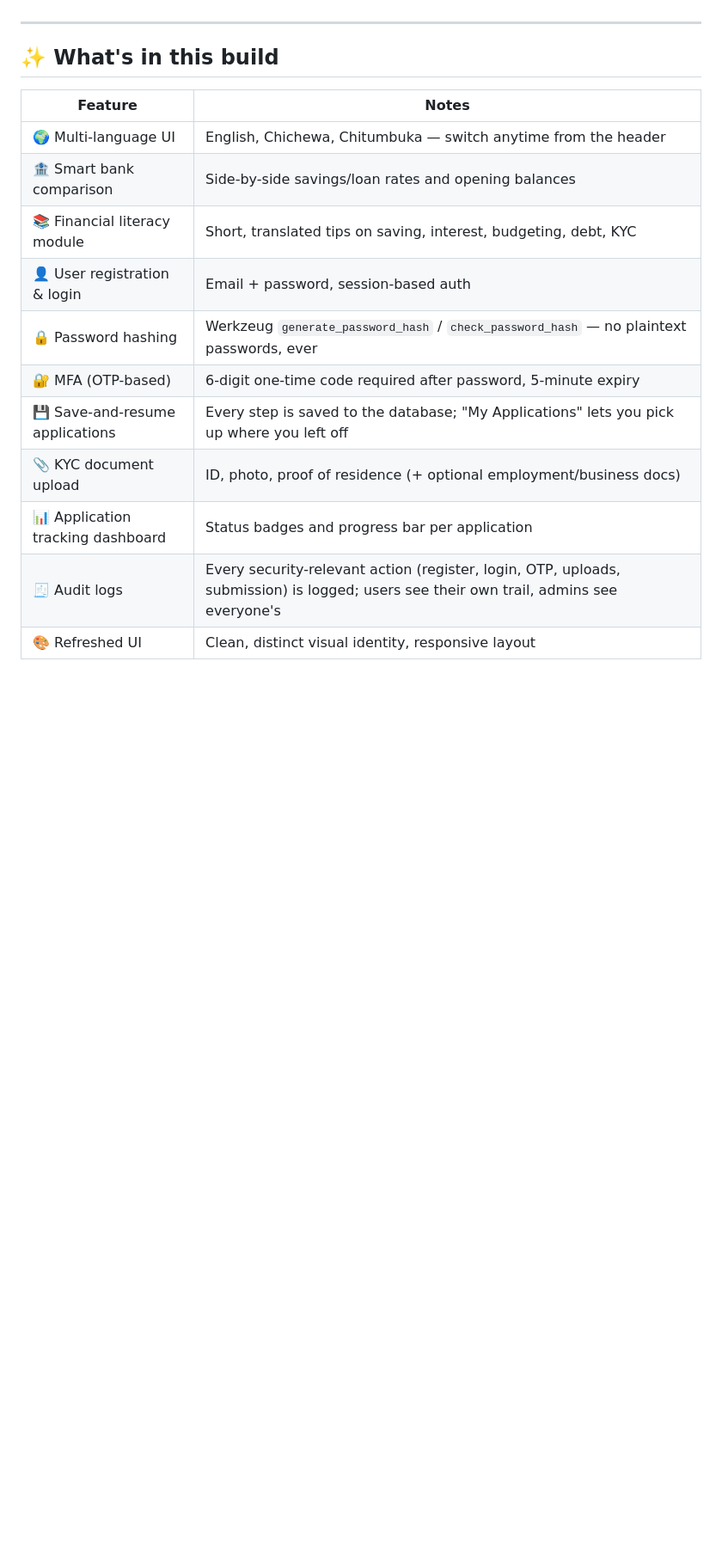
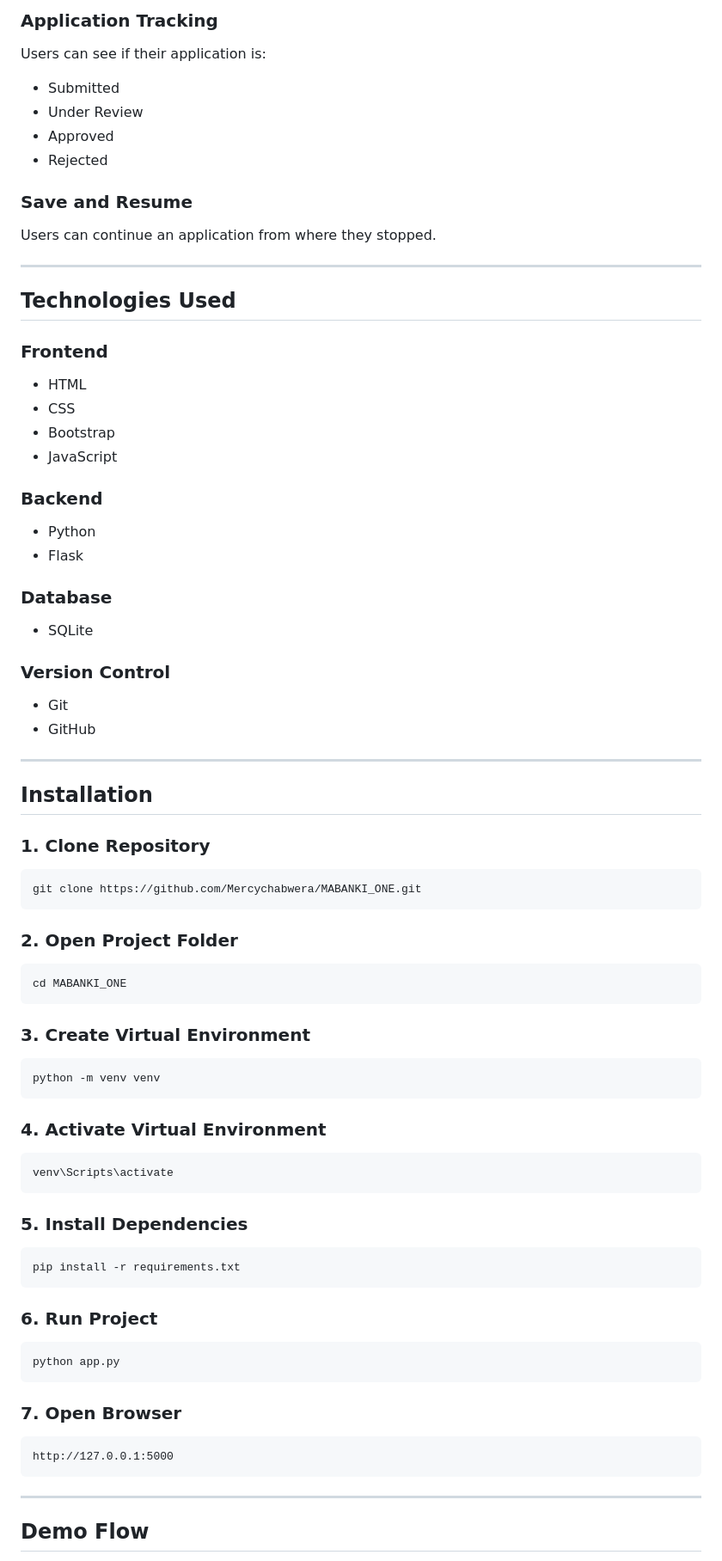
Before and after one commit to Mercychabwera/MABANKI_ONE, a Markdown page: README.md, the part around one of its changes. Shown at 86% size. Drawn GitHub-style; blank space fills up the shorter version.

Commit message:
Update README.md
adding some features on readme file

````diff
--- a/README.md
+++ b/README.md
@@ -11,19 +63,80 @@ Built for the **FINOVATE Challenge**.
+### Application Tracking
+Users can see if their application is:
+
+- Submitted
+- Under Review
+- Approved
+- Rejected
+
+### Save and Resume
+Users can continue an application from where they stopped.
 
 ---
 
-## ✨ What's in this build
+## Technologies Used
 
-| Feature | Notes |
-|---|---|
-| 🌍 Multi-language UI | English, Chichewa, Chitumbuka — switch anytime from the header |
-| 🏦 Smart bank comparison | Side-by-side savings/loan rates and opening balances |
-| 📚 Financial literacy module | Short, translated tips on saving, interest, budgeting, debt, KYC |
-| 👤 User registration & login | Email + password, session-based auth |
-| 🔒 Password hashing | Werkzeug `generate_password_hash` / `check_password_hash` — no plaintext passwords, ever |
-| 🔐 MFA (OTP-based) | 6-digit one-time code required after password, 5-minute expiry |
-| 💾 Save-and-resume applications | Every step is saved to the database; "My Applications" lets you pick up where you left off |
-| 📎 KYC document upload | ID, photo, proof of residence (+ optional employment/business docs) |
-| 📊 Application tracking dashboard | Status badges and progress bar per application |
-| 🧾 Audit logs | Every security-relevant action (register, login, OTP, uploads, submission) is logged; users see their own trail, admins see everyone's |
-| 🎨 Refreshed UI | Clean, distinct visual identity, responsive layout |
+### Frontend
+- HTML
+- CSS
+- Bootstrap
+- JavaScript
 
+### Backend
+- Python
+- Flask
+
+### Database
+- SQLite
+
+### Version Control
+- Git
+- GitHub
+
+---
+
+## Installation
+
+### 1. Clone Repository
+
+```bash
+git clone https://github.com/Mercychabwera/MABANKI_ONE.git
+```
+
+### 2. Open Project Folder
+
+```bash
+cd MABANKI_ONE
+```
+
+### 3. Create Virtual Environment
+
+```bash
+python -m venv venv
+```
+
+### 4. Activate Virtual Environment
+
+```bash
+venv\Scripts\activate
+```
+
+### 5. Install Dependencies
+
+```bash
+pip install -r requirements.txt
+```
+
+### 6. Run Project
+
+```bash
+python app.py
+```
+
+### 7. Open Browser
+
+```text
+http://127.0.0.1:5000
+```
+---
+## Demo Flow
+
````
Also changed, not shown: other parts of README.md (+69 -1 lines).
